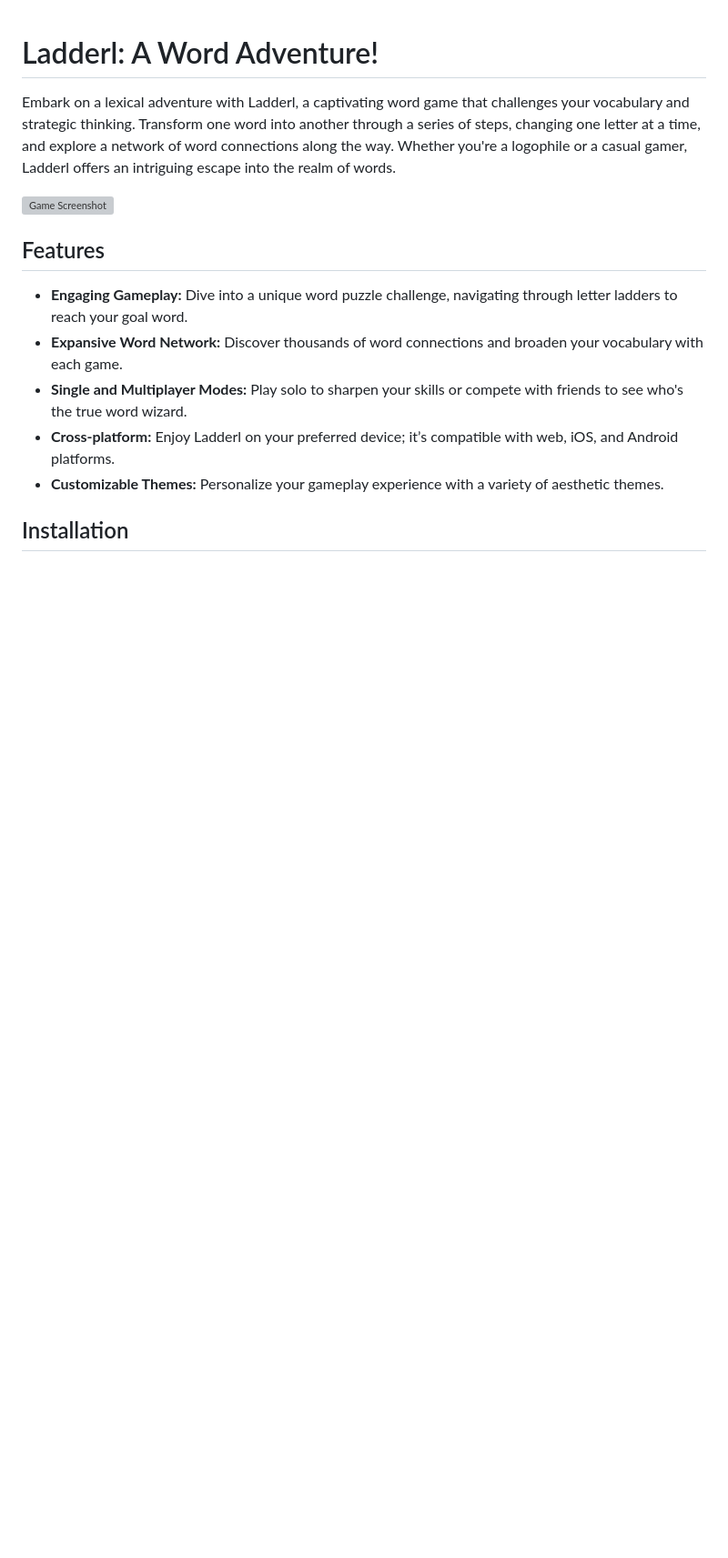
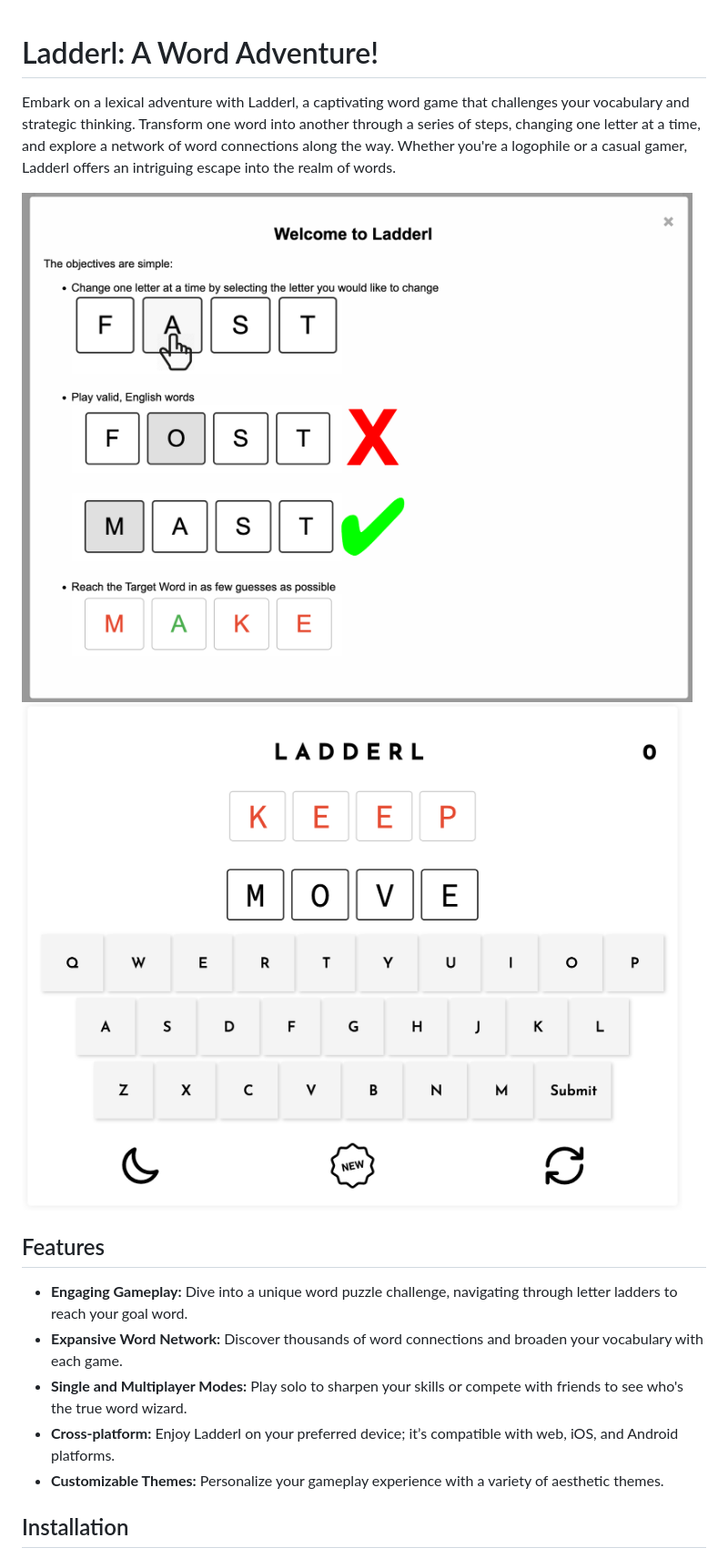
Before and after one commit to mimcmahon20/Laddle, a Markdown page: README.md, the part around the change. Shown: that part at 91% size. GitHub-like rendering; pictures changed too: assets/game.png (added), assets/instructions.png (added); blank space fills up the shorter version; grey boxes are pictures that could not be loaded.

Commit message:
Screenshots for readMe

```diff
--- a/README.md
+++ b/README.md
@@ -2,7 +2,8 @@
 
 Embark on a lexical adventure with Ladderl, a captivating word game that challenges your vocabulary and strategic thinking. Transform one word into another through a series of steps, changing one letter at a time, and explore a network of word connections along the way. Whether you're a logophile or a casual gamer, Ladderl offers an intriguing escape into the realm of words.
 
-![Game Screenshot](screenshot.png)
+![Game Screenshot](assets/instructions.png)
+![Game Screenshot](assets/game.png)
 
 ## Features
 
```
